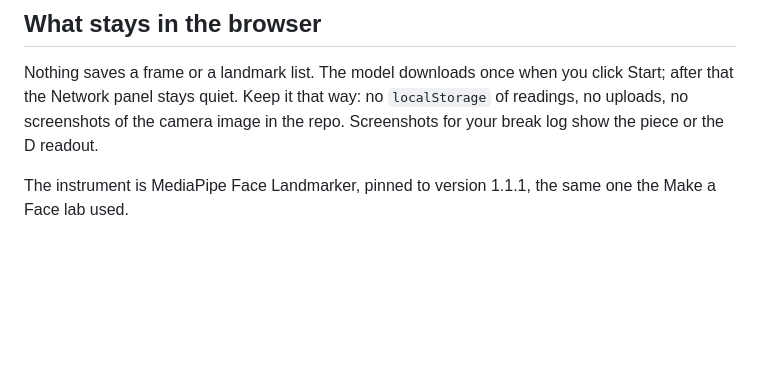
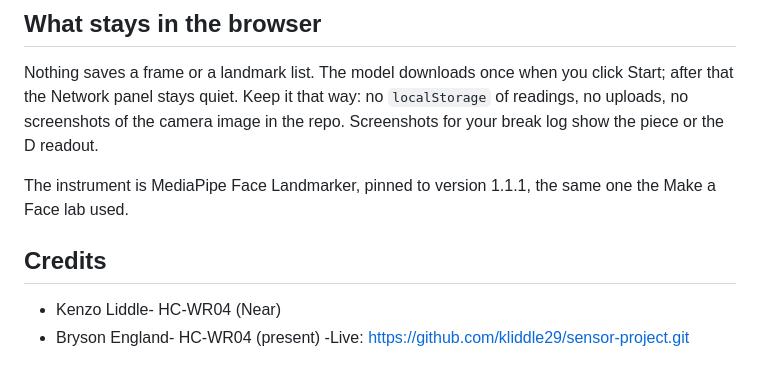
Before and after one commit to kliddle29/sensor-project, a Markdown page: README.md, the part around the change. GitHub-like rendering; blank space fills up the shorter version.

Commit message:
hi mr reeses

```diff
--- a/README.md
+++ b/README.md
@@ -63,3 +63,8 @@ The bench track swaps the sense layer and nothing else. `piece.js` and `fake-sen
 Nothing saves a frame or a landmark list. The model downloads once when you click Start; after that the Network panel stays quiet. Keep it that way: no `localStorage` of readings, no uploads, no screenshots of the camera image in the repo. Screenshots for your break log show the piece or the D readout.
 
 The instrument is MediaPipe Face Landmarker, pinned to version 1.1.1, the same one the Make a Face lab used.
+
+## Credits
+- Kenzo Liddle- HC-WR04 (Near)
+- Bryson England- HC-WR04 (present)
+-Live: https://github.com/kliddle29/sensor-project.git
```
